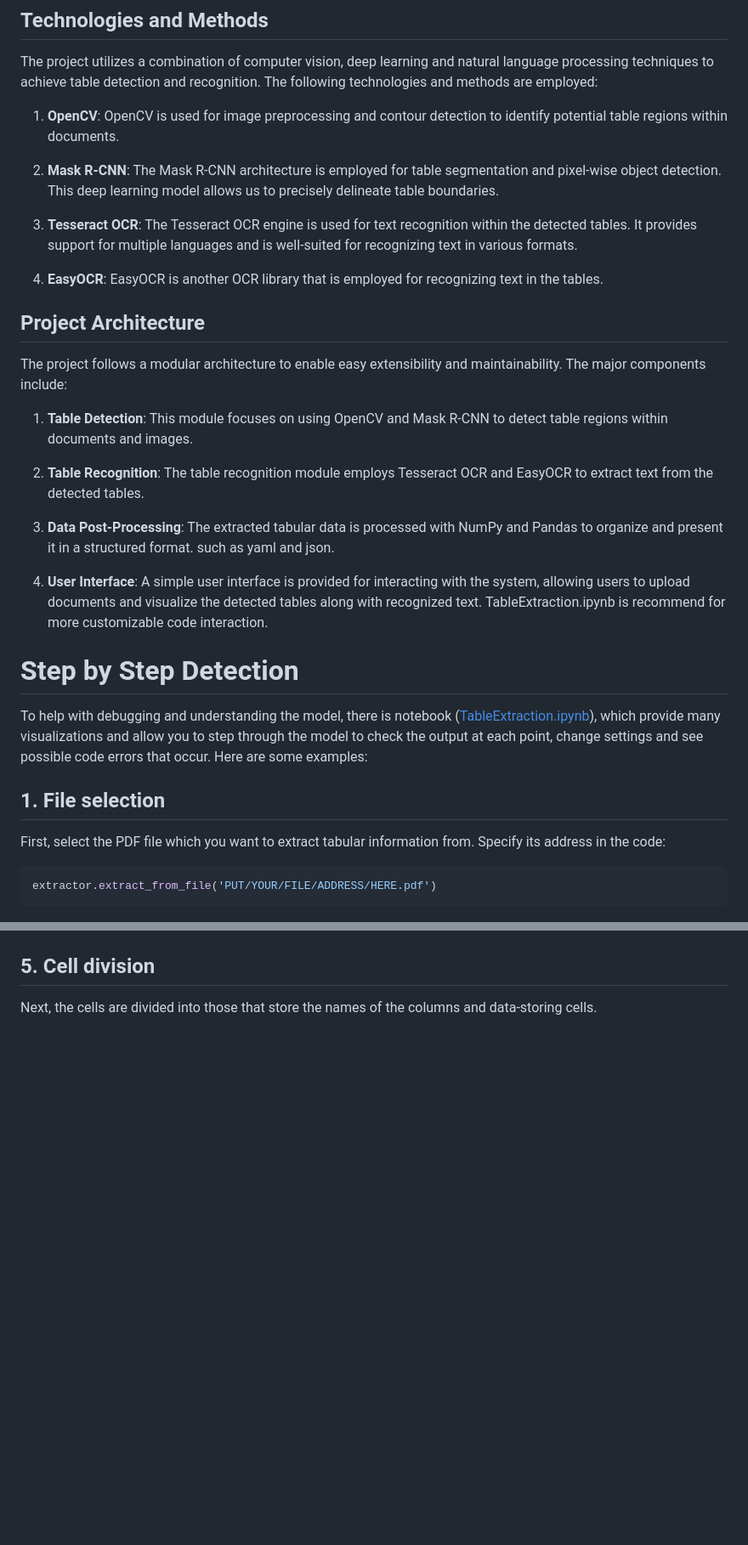
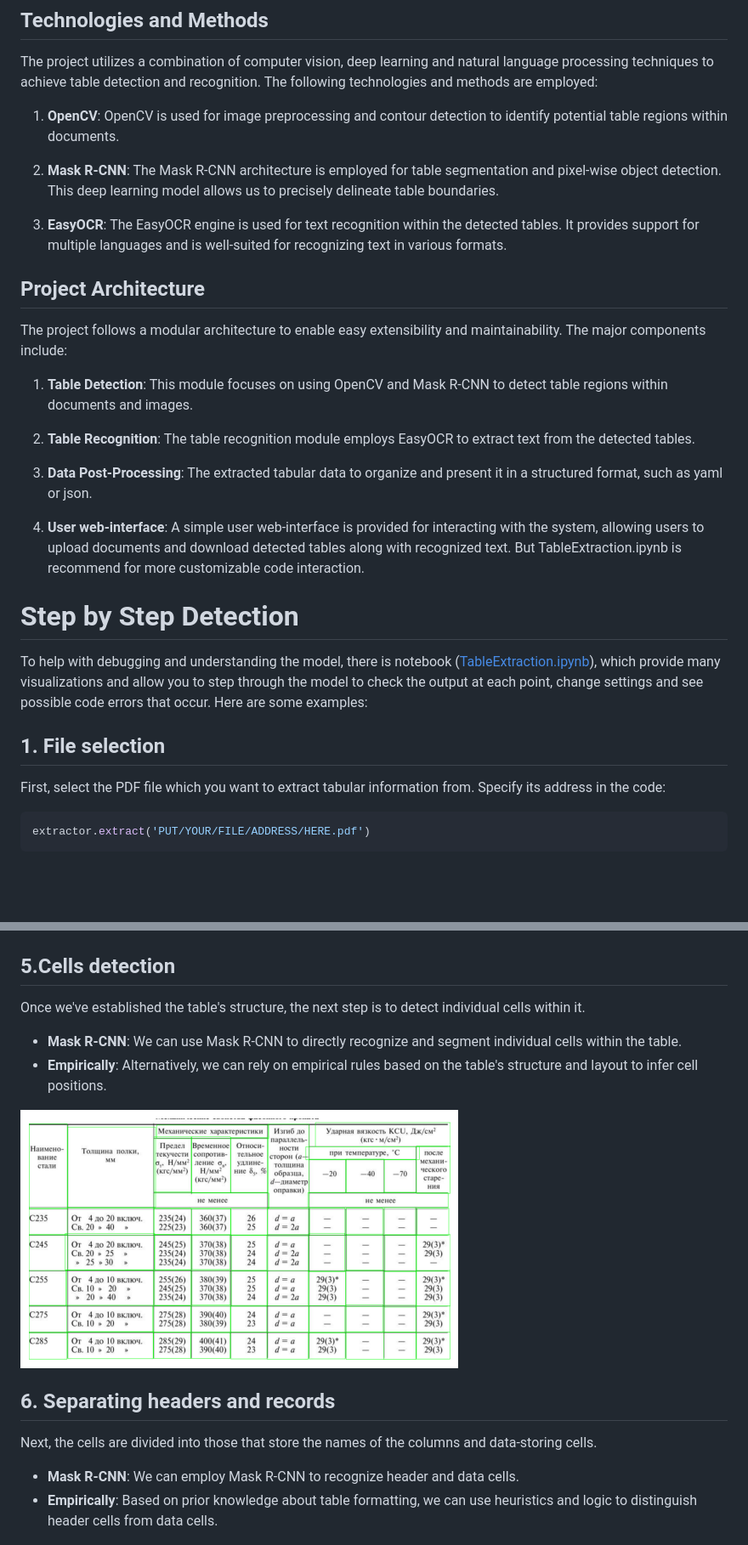
Before and after one commit to DikovAlexandr/TableExtraction, a Markdown page: README.md, 2 parts joined by grey strips. Shown at 85% size. Drawn GitHub-style; pictures changed too: assets/cells.png (added); blank space fills up the shorter version.

````diff
--- a/README.md
+++ b/README.md
@@ -10,9 +10,7 @@ The project utilizes a combination of computer vision, deep learning and natural
 
 2. **Mask R-CNN**: The Mask R-CNN architecture is employed for table segmentation and pixel-wise object detection. This deep learning model allows us to precisely delineate table boundaries.
 
-3. **Tesseract OCR**: The Tesseract OCR engine is used for text recognition within the detected tables. It provides support for multiple languages and is well-suited for recognizing text in various formats.
-
-4. **EasyOCR**: EasyOCR is another OCR library that is employed for recognizing text in the tables.
+3. **EasyOCR**: The EasyOCR engine is used for text recognition within the detected tables. It provides support for multiple languages and is well-suited for recognizing text in various formats.
 
 ## Project Architecture
 
@@ -20,21 +18,19 @@ The project follows a modular architecture to enable easy extensibility and main
 
 1. **Table Detection**: This module focuses on using OpenCV and Mask R-CNN to detect table regions within documents and images.
 
-2. **Table Recognition**: The table recognition module employs Tesseract OCR and EasyOCR to extract text from the detected tables.
+2. **Table Recognition**: The table recognition module employs EasyOCR to extract text from the detected tables.
 
-3. **Data Post-Processing**: The extracted tabular data is processed with NumPy and Pandas to organize and present it in a structured format. such as yaml and json.
+3. **Data Post-Processing**: The extracted tabular data to organize and present it in a structured format, such as yaml or json.
 
-4. **User Interface**: A simple user interface is provided for interacting with the system, allowing users to upload documents and visualize the detected tables along with recognized text. TableExtraction.ipynb is recommend for more customizable code interaction.
-
+4. **User web-interface**: A simple user web-interface is provided for interacting with the system, allowing users to upload documents and download detected tables along with recognized text. But TableExtraction.ipynb is recommend for more customizable code interaction.
 
 # Step by Step Detection
-To help with debugging and understanding the model, there is notebook
-([TableExtraction.ipynb](TableExtraction/TableExtraction.ipynb)), which provide many visualizations and allow you to step through the model to check the output at each point, change settings and see possible code errors that occur. Here are some examples:
+To help with debugging and understanding the model, there is notebook ([TableExtraction.ipynb](TableExtraction/TableExtraction.ipynb)), which provide many visualizations and allow you to step through the model to check the output at each point, change settings and see possible code errors that occur. Here are some examples:
 
 ## 1. File selection
 First, select the PDF file which you want to extract tabular information from. Specify its address in the code:
 ```python
-extractor.extract_from_file('PUT/YOUR/FILE/ADDRESS/HERE.pdf')
+extractor.extract('PUT/YOUR/FILE/ADDRESS/HERE.pdf')
 ```
 ![](assets/page.png)
 
@@ -53,8 +49,17 @@ After finding the lines, you need to understand how the cells are located relati
 
 ![](assets/nodes.png)
 
-## 5. Cell division
+## 5.Cells detection
+Once we've established the table's structure, the next step is to detect individual cells within it.
+ - **Mask R-CNN**: We can use Mask R-CNN to directly recognize and segment individual cells within the table.
+ - **Empirically**: Alternatively, we can rely on empirical rules based on the table's structure and layout to infer cell positions.
+
+![](assets/cells.png)
+
+## 6. Separating headers and records
 Next, the cells are divided into those that store the names of the columns and data-storing cells.
+ - **Mask R-CNN**: We can employ Mask R-CNN to recognize header and data cells.
+ - **Empirically**: Based on prior knowledge about table formatting, we can use heuristics and logic to distinguish header cells from data cells.
 
 ![](assets/header.png)
 ![](assets/records.png)
````
Also changed, not shown: other parts of README.md (+44 -25 lines), 16 other files.
